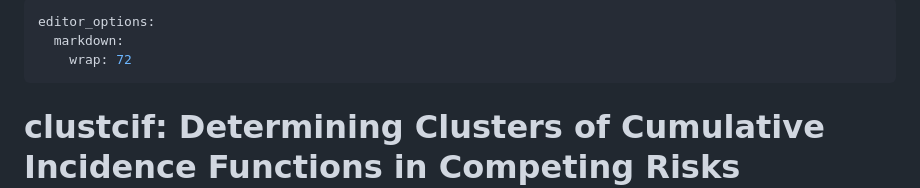
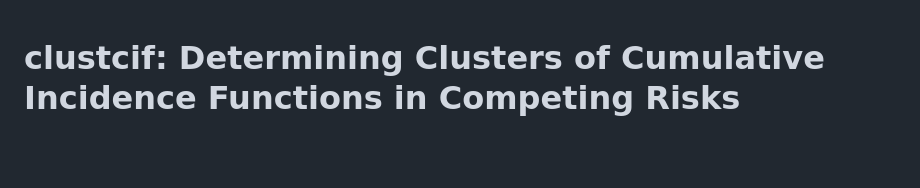
Before and after one commit to sestelo/clustcif, a Markdown page: README.md, the part around the change. Drawn GitHub-style; blank space fills up the shorter version.

Commit message:
Acknowledgment 2

```diff
--- a/README.md
+++ b/README.md
@@ -1,8 +1,3 @@
----
-editor_options:
-  markdown:
-    wrap: 72
----
 
 # clustcif: Determining Clusters of Cumulative Incidence Functions in Competing Risks Framework
 
```
